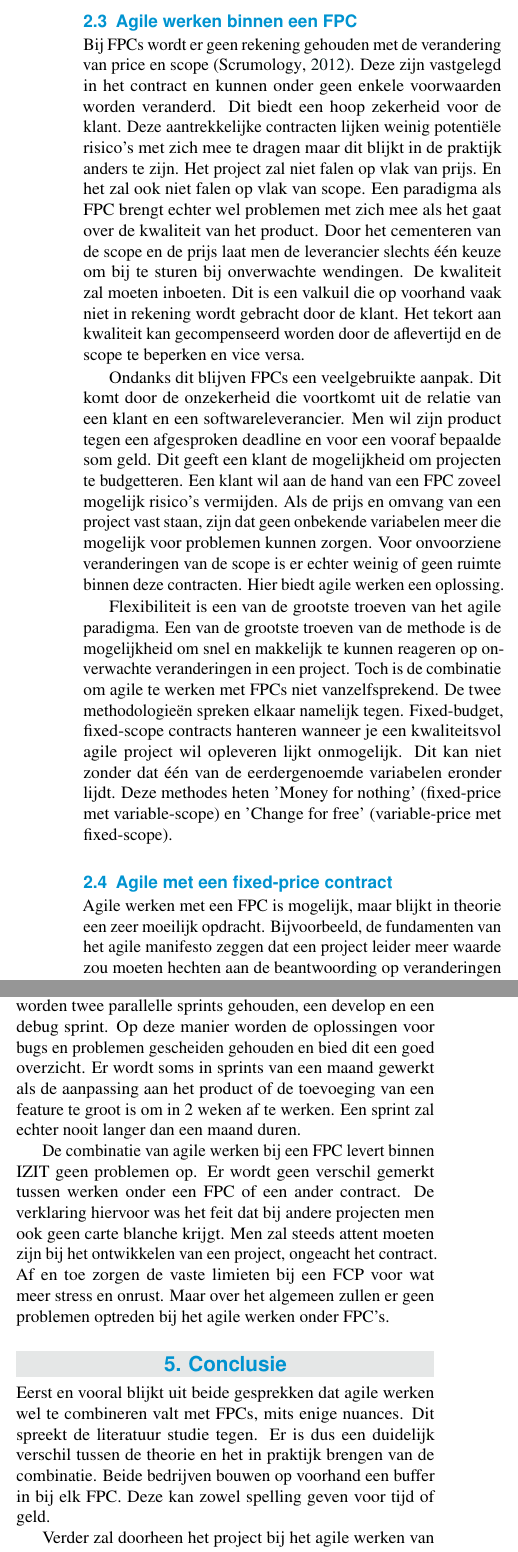
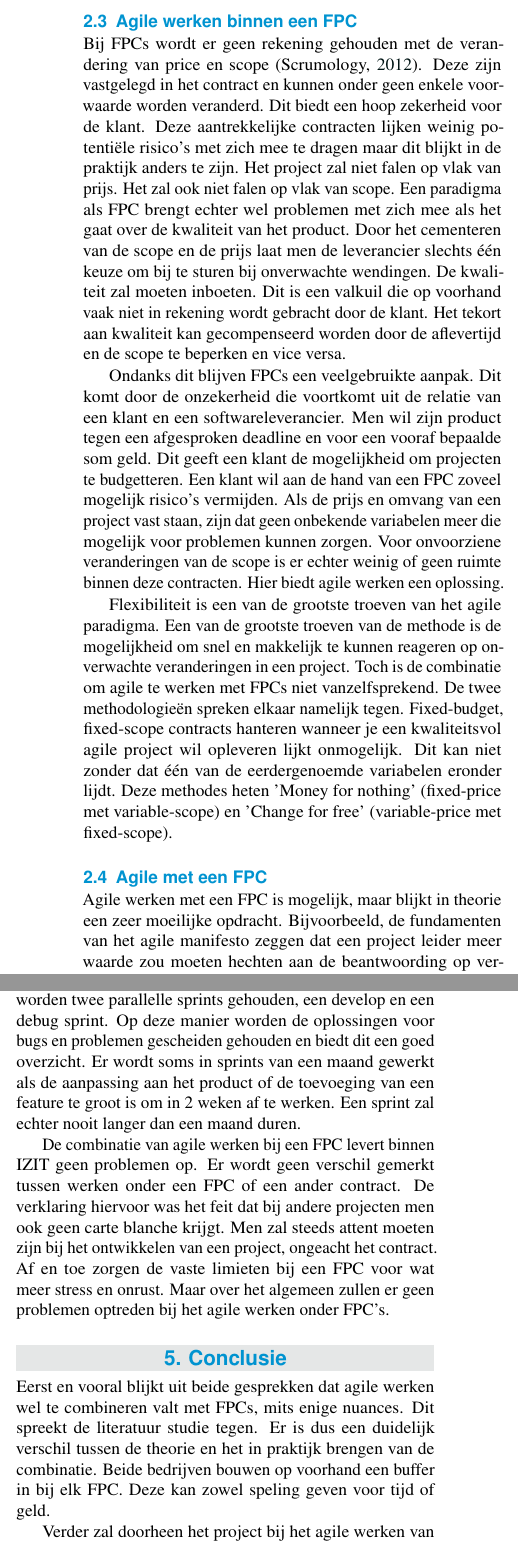
Before and after one commit to IndyVC/AnalysePaper, a LaTeX document (paper.tex): two parts of the columns of pages 2 and 3 of 4, joined at a grey line, cut so that both start at the same text. Compiled offline with pdfLaTeX.

Commit message:
volledig document nalezen en schrijffouten verbeteren

```diff
--- a/paper.tex
+++ b/paper.tex
@@ -8,7 +8,7 @@
 \PaperTitle{De haalbaarheid van agile projects binnen fixed-price contracts}
 \PaperType{Casus Analyse III 2019-2020}
 
-\Authors{Indy Van Canegem\textsuperscript{1}, Mout Pessemier\textsuperscript{2}, Nante Vermeulen\textsuperscript{3}, Jef Malfliet\textsuperscript{4}}
+\Authors{Indy Van Canegem\textsuperscript{1}, Mout Pessemier\textsuperscript{2}, Nante Vermeulen\textsuperscript{3}, Jef Malfliet\textsuperscript{4} \\Klas 3D \\Groep 3}
 
 \CoPromotor{}
 
@@ -24,7 +24,7 @@
 
 %---------- Abstract ----------------------------------------------------------
 
-\Abstract{De agile werkwijze is, voor ontwikkelaars, veruit de meest gebruikte manier om software op te leveren. Fixed-price contracts zijn, voor klanten, een veelgebruikte manier om met een laag risicogehalte producten te laten opleveren. Deze paper probeert een antwoord te geven op de vraag of deze twee aanpakken te combineren vallen. Dit is gebeurd aan de hand van waarheidsgetrouwe interviews met bedrijven binnen de IT-sector. In de beide interviews die werden afgelegd was er de conclusie dat het combineren van de methodes zeker mogelijk zijn in de realiteit. Dit is een verrassend resultaat aangezien uit de literatuurstudie bleek dat agile werken binnen fixed-price contracts moeilijk te combineren valt. Bij beide gesprekken werd het inbouwen van een tijdsbuffer als reden gegeven voor het succesvol combineren van de methodes. Door de flexibiliteit op de afleverdatum kan een project onvoorziene taken bij agile werken toch succesvol afhandelen.
+\Abstract{De agile werkwijze is, voor ontwikkelaars, veruit de meest gebruikte manier om software op te leveren. Fixed-price contracts zijn, voor klanten, een veelgebruikte manier om met een laag risicogehalte producten te laten opleveren. Deze paper probeert een antwoord te geven op de vraag of deze twee aanpakken te combineren vallen. Dit is gebeurd aan de hand van waarheidsgetrouwe interviews met bedrijven binnen de IT-sector. In beide interviews die werden afgelegd was de conclusie dat het combineren van de methodes zeker mogelijk is in de realiteit. Dit is een verrassend resultaat aangezien uit de literatuurstudie bleek dat agile werken binnen fixed-price contracts moeilijk te combineren valt. Bij beide gesprekken werd het inbouwen van een tijdsbuffer als reden gegeven voor het succesvol combineren van de methodes. Door de flexibiliteit op de afleverdatum kan een project onvoorziene taken bij agile werken toch succesvol afhandelen.
 }
 
 %---------- Onderzoeksdomein en sleutelwoorden --------------------------------
@@ -66,13 +66,13 @@
 
     \subsection{Agile werken binnen een FPC}
-	Bij FPCs wordt er geen rekening gehouden met de verandering van price en scope \autocite{SCRUM2012}. Deze zijn vastgelegd in het contract en kunnen onder geen enkele voorwaarden worden veranderd. Dit biedt een hoop zekerheid voor de klant. Deze aantrekkelijke contracten lijken weinig potentiële risico's met zich mee te dragen maar dit blijkt in de praktijk anders te zijn. Het project zal niet falen op vlak van prijs. En het zal ook niet falen op vlak van scope. Een paradigma als FPC brengt echter wel problemen met zich mee als het gaat over de kwaliteit van het product. Door het cementeren van de scope en de prijs laat men de leverancier slechts één keuze om bij te sturen bij onverwachte wendingen. De kwaliteit zal moeten inboeten. Dit is een valkuil die op voorhand vaak niet in rekening wordt gebracht door de klant. Het tekort aan kwaliteit kan gecompenseerd worden door de aflevertijd en de scope te beperken en vice versa.
+	Bij FPCs wordt er geen rekening gehouden met de verandering van price en scope \autocite{SCRUM2012}. Deze zijn vastgelegd in het contract en kunnen onder geen enkele voorwaarde worden veranderd. Dit biedt een hoop zekerheid voor de klant. Deze aantrekkelijke contracten lijken weinig potentiële risico's met zich mee te dragen maar dit blijkt in de praktijk anders te zijn. Het project zal niet falen op vlak van prijs. Het zal ook niet falen op vlak van scope. Een paradigma als FPC brengt echter wel problemen met zich mee als het gaat over de kwaliteit van het product. Door het cementeren van de scope en de prijs laat men de leverancier slechts één keuze om bij te sturen bij onverwachte wendingen. De kwaliteit zal moeten inboeten. Dit is een valkuil die op voorhand vaak niet in rekening wordt gebracht door de klant. Het tekort aan kwaliteit kan gecompenseerd worden door de aflevertijd en de scope te beperken en vice versa.
 
     Ondanks dit blijven FPCs een veelgebruikte aanpak. Dit komt door de onzekerheid die voortkomt uit de relatie van een klant en een softwareleverancier. Men wil zijn product tegen een afgesproken deadline en voor een vooraf bepaalde som geld. Dit geeft een klant de mogelijkheid om projecten te budgetteren.  Een klant wil aan de hand van een FPC zoveel mogelijk risico's vermijden. Als de prijs en omvang van een project vast staan, zijn dat geen onbekende variabelen meer die mogelijk voor problemen kunnen zorgen. Voor onvoorziene veranderingen van de scope is er echter weinig of geen ruimte binnen deze contracten. Hier biedt agile werken een oplossing.
 
     Flexibiliteit is een van de grootste troeven van het agile paradigma. Een van de grootste troeven van de methode is de mogelijkheid om snel en makkelijk te kunnen reageren op onverwachte veranderingen in een project. Toch is de combinatie om agile te werken met FPCs niet vanzelfsprekend. De twee methodologieën spreken elkaar namelijk tegen. Fixed-budget, fixed-scope contracts hanteren wanneer je een kwaliteitsvol agile project wil opleveren lijkt onmogelijk. Dit kan niet zonder dat één van de eerdergenoemde variabelen eronder lijdt. Deze methodes heten 'Money for nothing' (fixed-price met variable-scope) en 'Change for free' (variable-price met fixed-scope).
 
-    \subsection{Agile met een fixed-price contract}
-    Agile werken met een FPC is mogelijk, maar blijkt in theorie een zeer moeilijk opdracht. Bijvoorbeeld, de fundamenten van het agile manifesto zeggen dat een project leider meer waarde zou moeten hechten aan de beantwoording op veranderingen dan een plan te volgen. Dit levert competitieve voordelen ten opzichte van de concurrentie. Dit is het tegenovergestelde wat in een fixed-price/fixed-scope project verwacht wordt, waarbij er op voorhand een plan wordt gedefinieerd \autocite{PMI2011}. Hoe kan men dan tegelijkertijd zowel een wijziging verwelkomen als voorkomen?
+    \subsection{Agile met een FPC}
+    Agile werken met een FPC is mogelijk, maar blijkt in theorie een zeer moeilijke opdracht. Bijvoorbeeld, de fundamenten van het agile manifesto zeggen dat een project leider meer waarde zou moeten hechten aan de beantwoording op veranderingen dan een plan te volgen. Dit levert competitieve voordelen ten opzichte van de concurrentie. Dit is het tegenovergestelde wat in een fixed-price/fixed-scope project verwacht wordt, waarbij er op voorhand een plan wordt gedefinieerd \autocite{PMI2011}. Hoe kan men dan tegelijkertijd zowel een wijziging verwelkomen als voorkomen?
 
 
 	\section{Methodologie}
@@ -125,13 +125,13 @@
 
-    De developers werken agile aan de hand van het scrum framework. Men werkt steeds in sprints van 2 weken. Hierbij worden twee parallelle sprints gehouden, een develop en een debug sprint. Op deze manier worden de oplossingen voor bugs en problemen gescheiden gehouden en bied dit een goed overzicht. Er wordt soms in sprints van een maand gewerkt als de aanpassing aan het product of de toevoeging van een feature te groot is om in 2 weken af te werken. Een sprint zal echter nooit langer dan een maand duren.
+    De developers werken agile aan de hand van het scrum framework. Men werkt steeds in sprints van 2 weken. Hierbij worden twee parallelle sprints gehouden, een develop en een debug sprint. Op deze manier worden de oplossingen voor bugs en problemen gescheiden gehouden en biedt dit een goed overzicht. Er wordt soms in sprints van een maand gewerkt als de aanpassing aan het product of de toevoeging van een feature te groot is om in 2 weken af te werken. Een sprint zal echter nooit langer dan een maand duren.
 
-     De combinatie van agile werken bij een FPC levert binnen IZIT geen problemen op. Er wordt geen verschil gemerkt tussen werken onder een FPC of een ander contract. De verklaring hiervoor was het feit dat bij andere projecten men ook geen carte blanche krijgt. Men zal steeds attent moeten zijn bij het ontwikkelen van een project, ongeacht het contract. Af en toe zorgen de vaste limieten bij een FCP  voor wat meer stress en onrust. Maar over het algemeen zullen er geen problemen optreden bij het agile werken onder FPC's.
+     De combinatie van agile werken bij een FPC levert binnen IZIT geen problemen op. Er wordt geen verschil gemerkt tussen werken onder een FPC of een ander contract. De verklaring hiervoor was het feit dat bij andere projecten men ook geen carte blanche krijgt. Men zal steeds attent moeten zijn bij het ontwikkelen van een project, ongeacht het contract. Af en toe zorgen de vaste limieten bij een FPC voor wat meer stress en onrust. Maar over het algemeen zullen er geen problemen optreden bij het agile werken onder FPC's.
 
 
 	\section{Conclusie}
-	Eerst en vooral blijkt uit beide gesprekken dat agile werken wel te combineren valt met FPCs, mits enige nuances. Dit spreekt de literatuur studie tegen. Er is dus een duidelijk verschil tussen de theorie en het in praktijk brengen van de combinatie. Beide bedrijven bouwen op voorhand een buffer in bij elk FPC. Deze kan zowel spelling geven voor tijd of geld.
+	Eerst en vooral blijkt uit beide gesprekken dat agile werken wel te combineren valt met FPCs, mits enige nuances. Dit spreekt de literatuur studie tegen. Er is dus een duidelijk verschil tussen de theorie en het in praktijk brengen van de combinatie. Beide bedrijven bouwen op voorhand een buffer in bij elk FPC. Deze kan zowel speling geven voor tijd of geld.
 
-	Verder zal doorheen het project bij het agile werken van deze buffers gebruik worden gemaakt om het contract tijdig af te werken. Als dit toch niet lukt, dan wordt er in overleg met de klant besproken wat er moet gebeuren om het project toch succesvol af te werken. Dit zal vaak resulteren in de  klant die bijbetaald om het project af te werken.
+	Verder zal doorheen het project bij het agile werken van deze buffers gebruik worden gemaakt om het contract tijdig af te werken. Als dit toch niet lukt, dan wordt er in overleg met de klant besproken wat er moet gebeuren om het project toch succesvol af te werken. Dit zal vaak resulteren in de  klant die extra betaalt om het project af te werken.
 
 	Voor het development team maakt het contract waaronder ze moeten werken niet uit. Dezelfde manier van werken wordt gehanteerd ongeacht het contract dat werd aangegaan.
 
```
Also changed, not shown: paper.tex (14 more changed lines).
